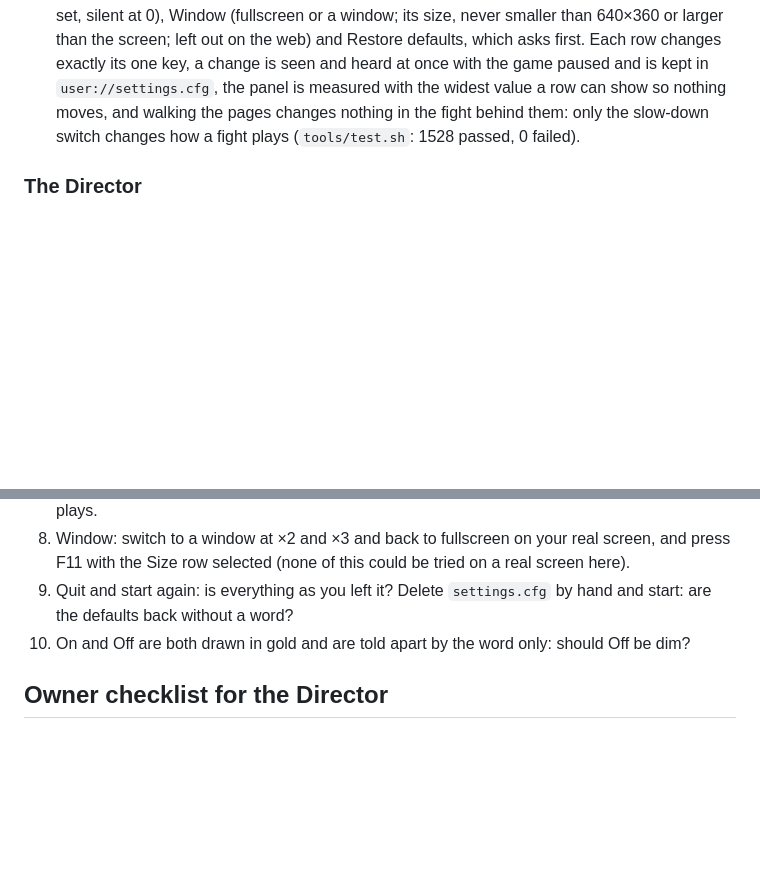
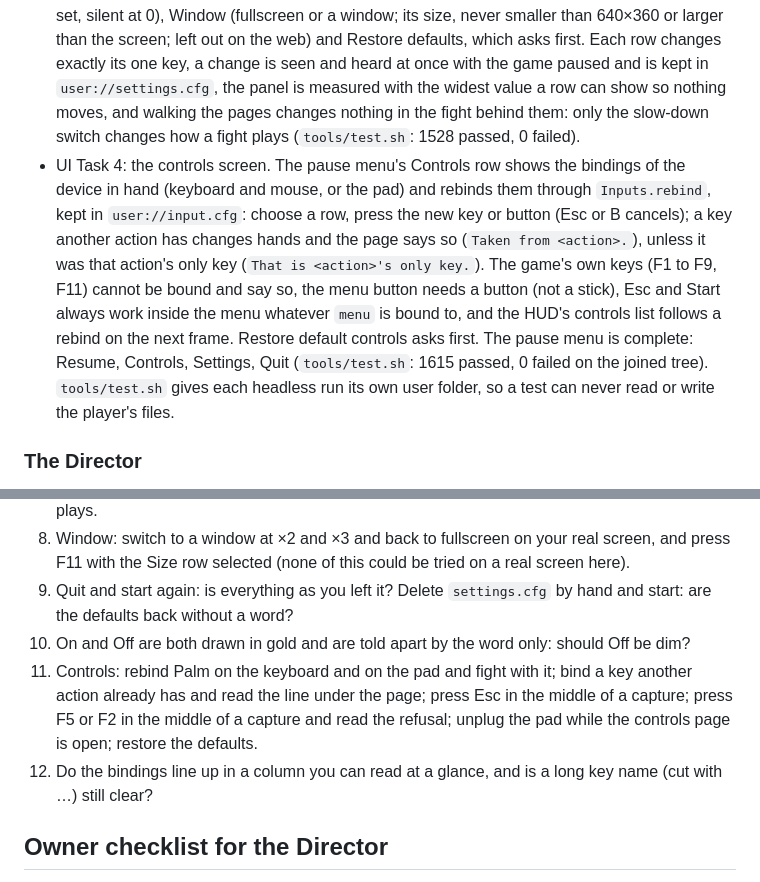
Before and after one commit to Advoxsegoat/Pump.Widget, a Markdown page: all-divine/STATE.md, 2 parts joined by grey strips. GitHub-like rendering; blank space fills up the shorter version.

Commit message:
All-Divine: STATE.md for menus Task 4 (the controls screen), and the owner's items for it
Co-Authored-By: Claude Fable 5.2 <noreply@anthropic.com>
Claude-Session: https://claude.ai/code/session_01LMkMVrCtrU17oFEbS4ipui

```diff
--- a/all-divine/STATE.md
+++ b/all-divine/STATE.md
@@ -55,6 +55,7 @@ F0 (Foundation) is built: a lit courtyard to walk in, with Abarax moving, dash-s
 - UI Task 1: settings that persist. `Settings` (an autoload) holds 24 keys in `user://settings.cfg`: the nine effect switches (`ReadabilityTuning.SWITCHES`), camera shake and camera dips, the six screen-look strengths, the five sound buses and the window (mode and scale). A change applies at once (`Settings.changed`) and is kept across runs; a damaged or hand-edited file gives each bad key its default without a word, and a value is read as a plain literal only. The test runner, the self-test, any `-s` tool and a run given `-- --no-player-settings` (the reel recorder passes it) use the defaults and never read or write the player's file.
 - UI Task 2: the pause menu. Esc (Start) opens a small panel at the top left of the game's own picture (Resume, Quit with a confirm; Quit is left out on the web), driven by keyboard or pad, and the fight comes back exactly as it was: a button held from before the pause is still held (a charge goes on, a guard stays up), nothing pressed while paused reaches the fight, and the HUD's clocks, the effects' timers and the refusal cue count play frames (`Game.play_frames`), not the engine's. The debug keys F5 to F9 are off while paused. A page is as wide as it needs (at most 224 px) and scrolls past fourteen rows; the window cannot be made smaller than 640×360 (`tools/test.sh`: 1316 passed, 0 failed; `--selftest` exit 0).
 - UI Task 3: the settings screen. The pause menu's Settings row opens Effects (the nine switches), Camera (shake, dips), Screen look (outline, depth of field, bloom, fog, colour grade, vignette), Sound (master, music, effects, voice, interface: each step plays a sample at the level set, silent at 0), Window (fullscreen or a window; its size, never smaller than 640×360 or larger than the screen; left out on the web) and Restore defaults, which asks first. Each row changes exactly its one key, a change is seen and heard at once with the game paused and is kept in `user://settings.cfg`, the panel is measured with the widest value a row can show so nothing moves, and walking the pages changes nothing in the fight behind them: only the slow-down switch changes how a fight plays (`tools/test.sh`: 1528 passed, 0 failed).
+- UI Task 4: the controls screen. The pause menu's Controls row shows the bindings of the device in hand (keyboard and mouse, or the pad) and rebinds them through `Inputs.rebind`, kept in `user://input.cfg`: choose a row, press the new key or button (Esc or B cancels); a key another action has changes hands and the page says so (`Taken from <action>.`), unless it was that action's only key (`That is <action>'s only key.`). The game's own keys (F1 to F9, F11) cannot be bound and say so, the menu button needs a button (not a stick), Esc and Start always work inside the menu whatever `menu` is bound to, and the HUD's controls list follows a rebind on the next frame. Restore default controls asks first. The pause menu is complete: Resume, Controls, Settings, Quit (`tools/test.sh`: 1615 passed, 0 failed on the joined tree). `tools/test.sh` gives each headless run its own user folder, so a test can never read or write the player's files.
 
 ### The Director
 
@@ -125,6 +126,8 @@ F1 Combat core (spec §9). Its plan is written, awaiting the owner's review: [`d
 8. Window: switch to a window at ×2 and ×3 and back to fullscreen on your real screen, and press F11 with the Size row selected (none of this could be tried on a real screen here).
 9. Quit and start again: is everything as you left it? Delete `settings.cfg` by hand and start: are the defaults back without a word?
 10. On and Off are both drawn in gold and are told apart by the word only: should Off be dim?
+11. Controls: rebind Palm on the keyboard and on the pad and fight with it; bind a key another action already has and read the line under the page; press Esc in the middle of a capture; press F5 or F2 in the middle of a capture and read the refusal; unplug the pad while the controls page is open; restore the defaults.
+12. Do the bindings line up in a column you can read at a glance, and is a long key name (cut with …) still clear?
 
 ## Owner checklist for the Director
 
```
